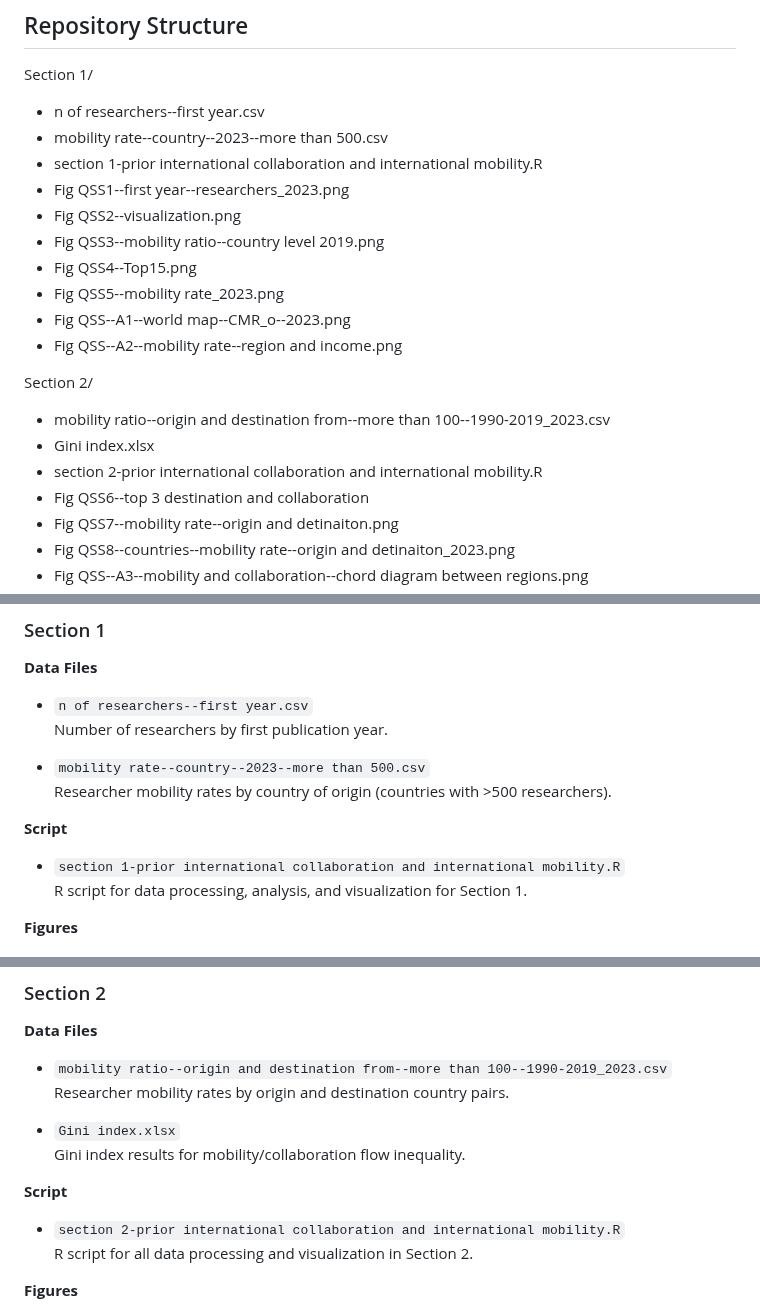
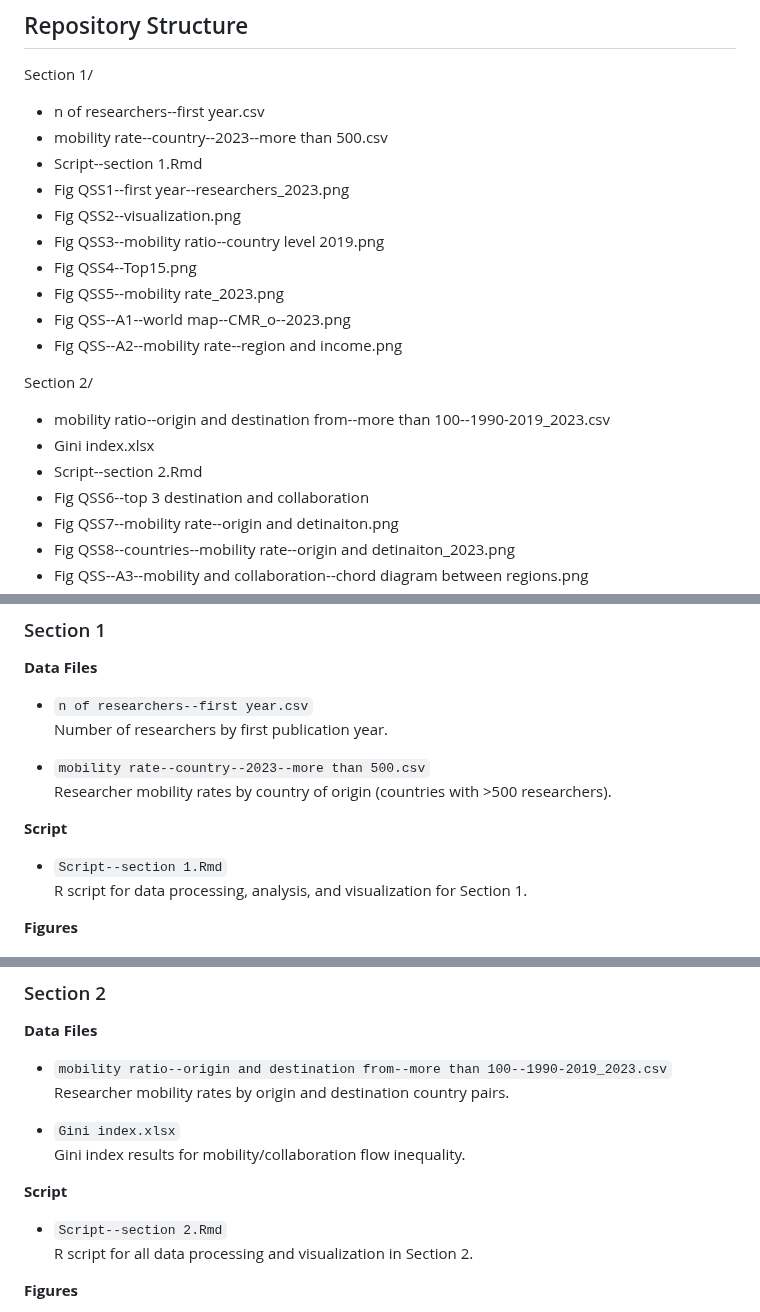
Before and after one commit to gehl0921/Relationship-between-previous-international-collaboration-and-international-mobility-of-researchers, a Markdown page: README.md, 3 parts joined by grey strips. Drawn GitHub-style.

```diff
--- a/README.md
+++ b/README.md
@@ -10,7 +10,7 @@ This repository provides data, R scripts, and figures for analyzing the relation
 Section 1/
 -  n of researchers--first year.csv
 -  mobility rate--country--2023--more than 500.csv
--  section 1-prior international collaboration and international mobility.R
+-  Script--section 1.Rmd
 -  Fig QSS1--first year--researchers_2023.png
 -  Fig QSS2--visualization.png
 -  Fig QSS3--mobility ratio--country level 2019.png
@@ -23,7 +23,7 @@ Section 1/
 Section 2/
 -  mobility ratio--origin and destination from--more than 100--1990-2019_2023.csv
 -  Gini index.xlsx
--  section 2-prior international collaboration and international mobility.R
+-  Script--section 2.Rmd
 -  Fig QSS6--top 3 destination and collaboration
 -  Fig QSS7--mobility rate--origin and detinaiton.png
 -  Fig QSS8--countries--mobility rate--origin and detinaiton_2023.png
@@ -51,7 +51,7 @@ README.md
 
 **Script**
 
-- `section 1-prior international collaboration and international mobility.R`
+- `Script--section 1.Rmd`
   R script for data processing, analysis, and visualization for Section 1.
 
 **Figures**
@@ -91,7 +91,7 @@ README.md
 
 **Script**
 
-- `section 2-prior international collaboration and international mobility.R`
+- `Script--section 2.Rmd`
   R script for all data processing and visualization in Section 2.
 
 **Figures**
```
